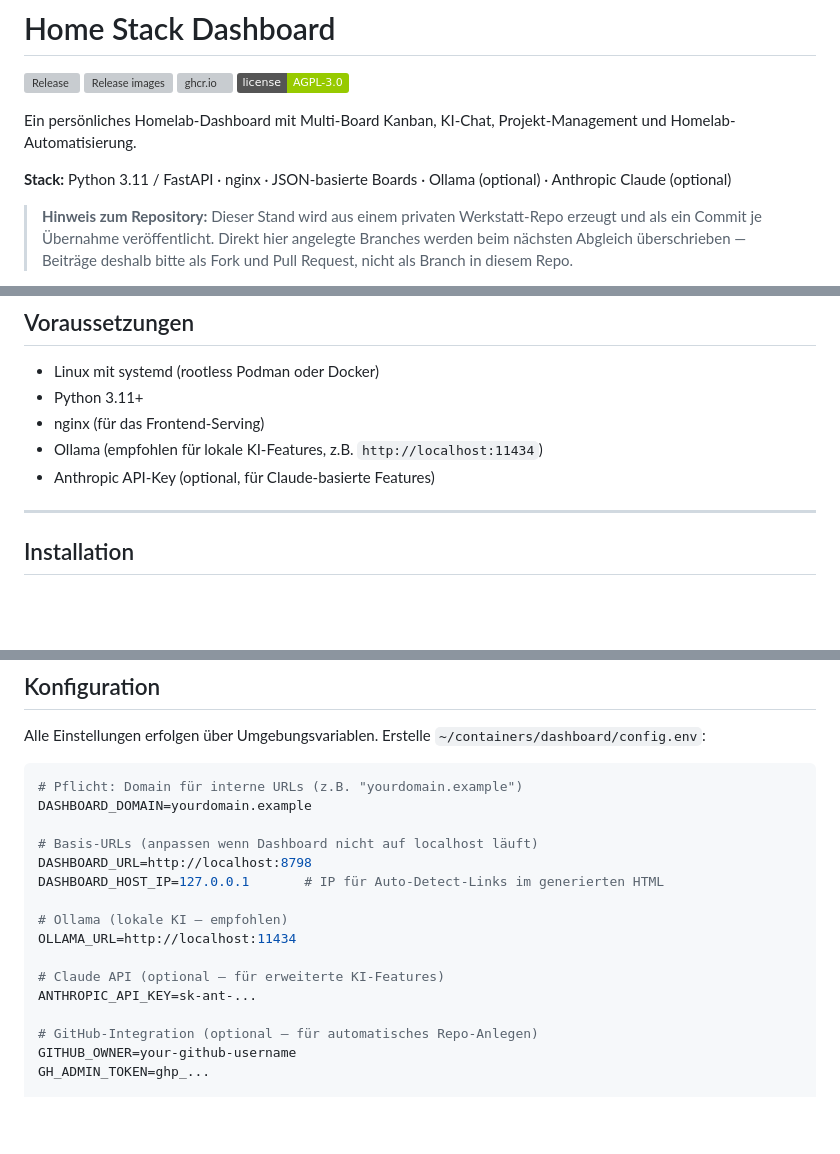
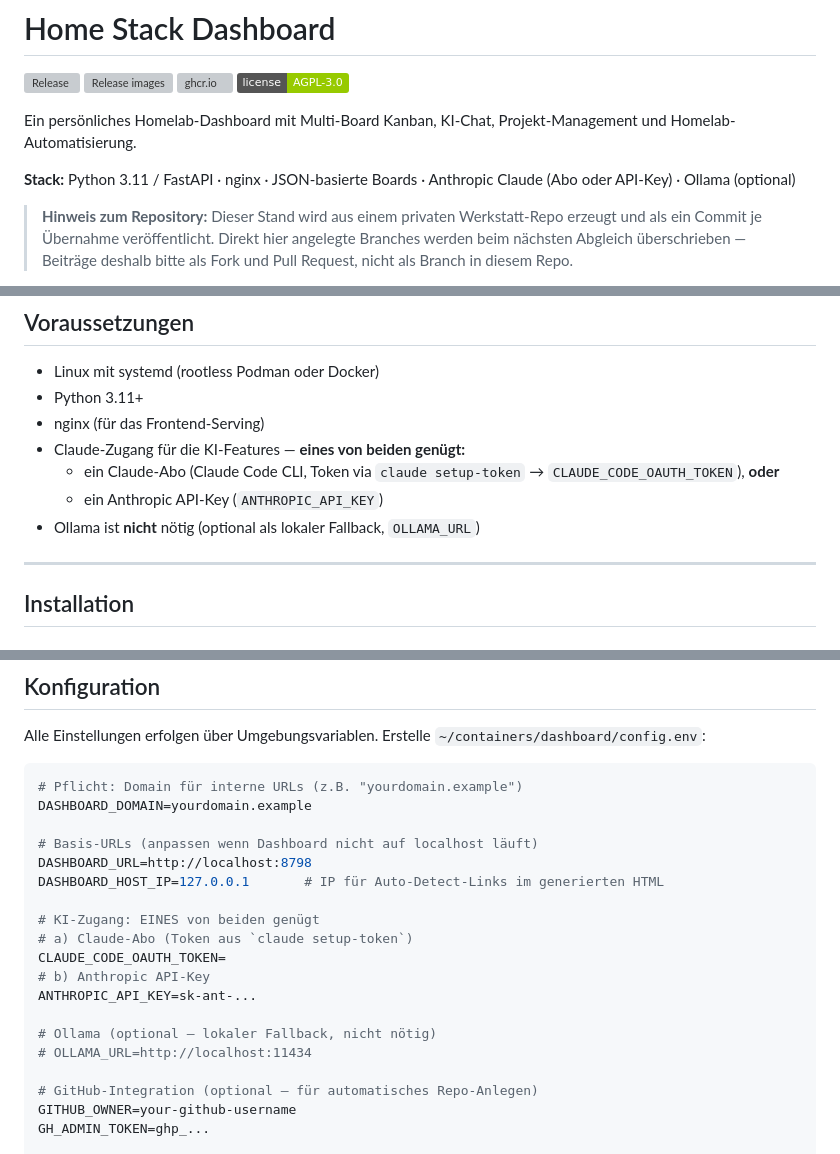
Before and after one commit to intelligent-life-interface/ili, a Markdown page: README.md, 3 parts joined by grey strips. Drawn GitHub-style; badges without logos; blank space fills up the shorter version; grey boxes are pictures that could not be loaded.

Commit message:
docs(readme): prerequisites – Claude subscription OR API key, Ollama optional
Co-Authored-By: Claude Fable 5 <noreply@anthropic.com>
Claude-Session: https://claude.ai/code/session_01MUdw6qeUyCpwG5rw2smPGv

```diff
--- a/README.md
+++ b/README.md
@@ -7,7 +7,7 @@
 
 Ein persönliches Homelab-Dashboard mit Multi-Board Kanban, KI-Chat, Projekt-Management und Homelab-Automatisierung.
 
-**Stack:** Python 3.11 / FastAPI · nginx · JSON-basierte Boards · Ollama (optional) · Anthropic Claude (optional)
+**Stack:** Python 3.11 / FastAPI · nginx · JSON-basierte Boards · Anthropic Claude (Abo oder API-Key) · Ollama (optional)
 
 > **Hinweis zum Repository:** Dieser Stand wird aus einem privaten Werkstatt-Repo
 > erzeugt und als ein Commit je Übernahme veröffentlicht. Direkt hier angelegte
@@ -45,8 +45,10 @@ Ein persönliches Homelab-Dashboard mit Multi-Board Kanban, KI-Chat, Projekt-Man
 - Linux mit systemd (rootless Podman oder Docker)
 - Python 3.11+
 - nginx (für das Frontend-Serving)
-- Ollama (empfohlen für lokale KI-Features, z.B. `http://localhost:11434`)
-- Anthropic API-Key (optional, für Claude-basierte Features)
+- Claude-Zugang für die KI-Features — **eines von beiden genügt:**
+  - ein Claude-Abo (Claude Code CLI, Token via `claude setup-token` → `CLAUDE_CODE_OAUTH_TOKEN`), **oder**
+  - ein Anthropic API-Key (`ANTHROPIC_API_KEY`)
+- Ollama ist **nicht** nötig (optional als lokaler Fallback, `OLLAMA_URL`)
 
 ---
 
@@ -153,11 +155,14 @@ DASHBOARD_DOMAIN=yourdomain.example
 DASHBOARD_URL=http://localhost:8798
 DASHBOARD_HOST_IP=127.0.0.1       # IP für Auto-Detect-Links im generierten HTML
 
-# Ollama (lokale KI — empfohlen)
-OLLAMA_URL=http://localhost:11434
+# KI-Zugang: EINES von beiden genügt
+# a) Claude-Abo (Token aus `claude setup-token`)
+CLAUDE_CODE_OAUTH_TOKEN=
+# b) Anthropic API-Key
+ANTHROPIC_API_KEY=sk-ant-...
 
-# Claude API (optional — für erweiterte KI-Features)
-ANTHROPIC_API_KEY=sk-ant-...
+# Ollama (optional — lokaler Fallback, nicht nötig)
+# OLLAMA_URL=http://localhost:11434
 
 # GitHub-Integration (optional — für automatisches Repo-Anlegen)
 GITHUB_OWNER=your-github-username
```
Also changed, not shown: other parts of README.md (+2 -2 lines).
